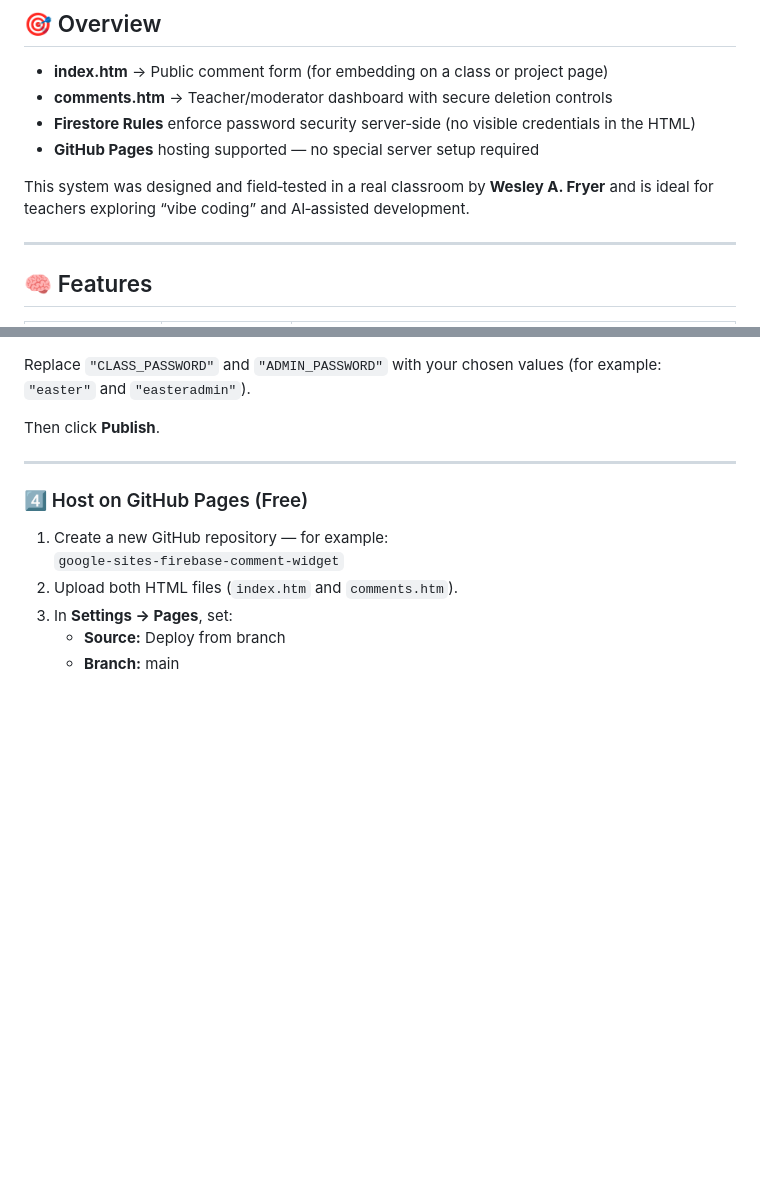
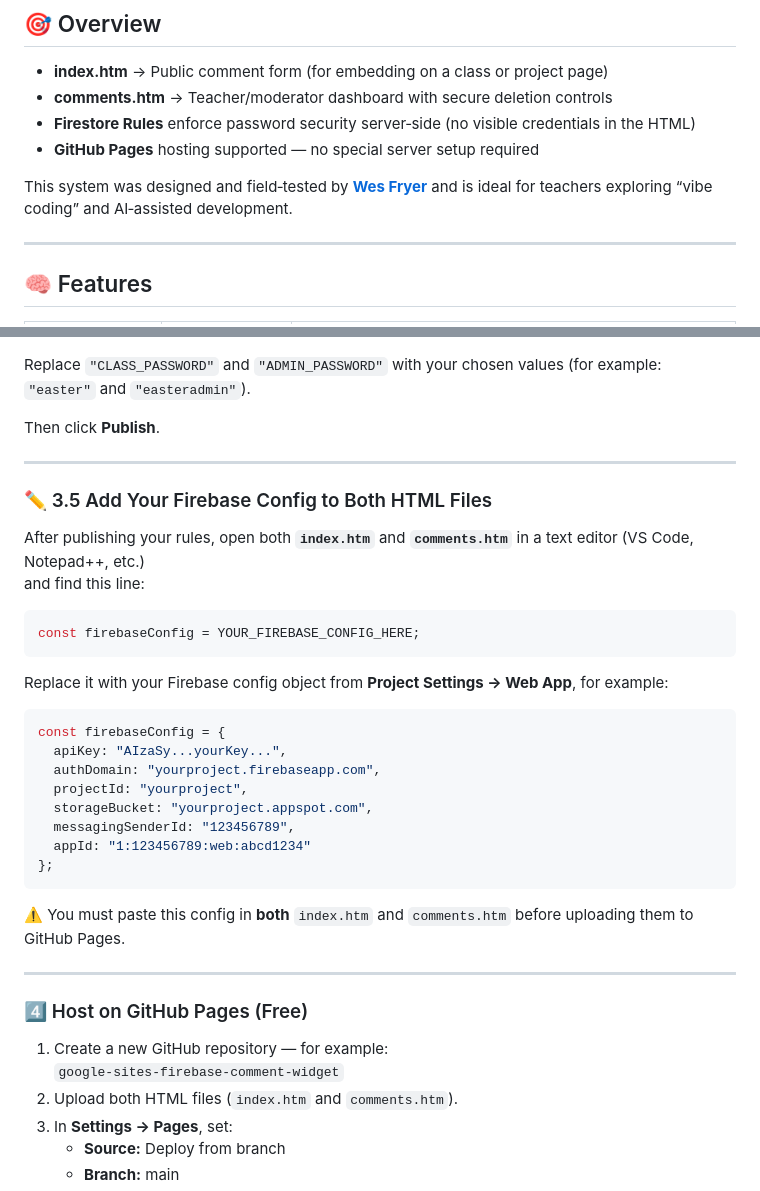
Before and after one commit to wfryer/google-sites-firebase-comment-widget, a Markdown page: README.md, 2 parts joined by grey strips. GitHub-like rendering; blank space fills up the shorter version.

Commit message:
Update README.md
added link to author, added detail about copy/paste Firebase config

````diff
--- a/README.md
+++ b/README.md
@@ -12,7 +12,7 @@ It allows students, participants, or community members to post comments — and
 - **Firestore Rules** enforce password security server‑side (no visible credentials in the HTML)
 - **GitHub Pages** hosting supported — no special server setup required
 
-This system was designed and field‑tested in a real classroom by **Wesley A. Fryer** and is ideal for teachers exploring “vibe coding” and AI‑assisted development.
+This system was designed and field‑tested by [**Wes Fryer**](https://ai.wesfryer.com) and is ideal for teachers exploring “vibe coding” and AI‑assisted development.
 
 ---
 
@@ -77,6 +77,32 @@ service cloud.firestore {
 Replace `"CLASS_PASSWORD"` and `"ADMIN_PASSWORD"` with your chosen values (for example: `"easter"` and `"easteradmin"`).
 
 Then click **Publish**.
+
+---
+
+### ✏️ 3.5 Add Your Firebase Config to Both HTML Files
+
+After publishing your rules, open both **`index.htm`** and **`comments.htm`** in a text editor (VS Code, Notepad++, etc.)
+and find this line:
+
+```js
+const firebaseConfig = YOUR_FIREBASE_CONFIG_HERE;
+```
+
+Replace it with your Firebase config object from **Project Settings → Web App**, for example:
+
+```js
+const firebaseConfig = {
+  apiKey: "AIzaSy...yourKey...",
+  authDomain: "yourproject.firebaseapp.com",
+  projectId: "yourproject",
+  storageBucket: "yourproject.appspot.com",
+  messagingSenderId: "123456789",
+  appId: "1:123456789:web:abcd1234"
+};
+```
+
+⚠️ You must paste this config in **both** `index.htm` and `comments.htm` before uploading them to GitHub Pages.
 
 ---
 
````
